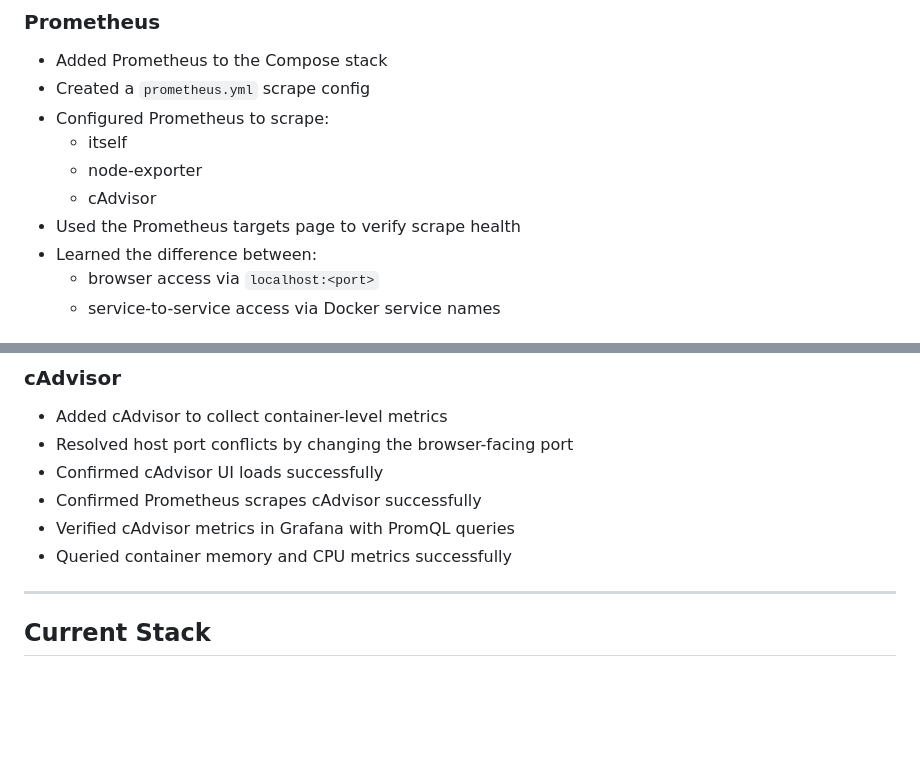
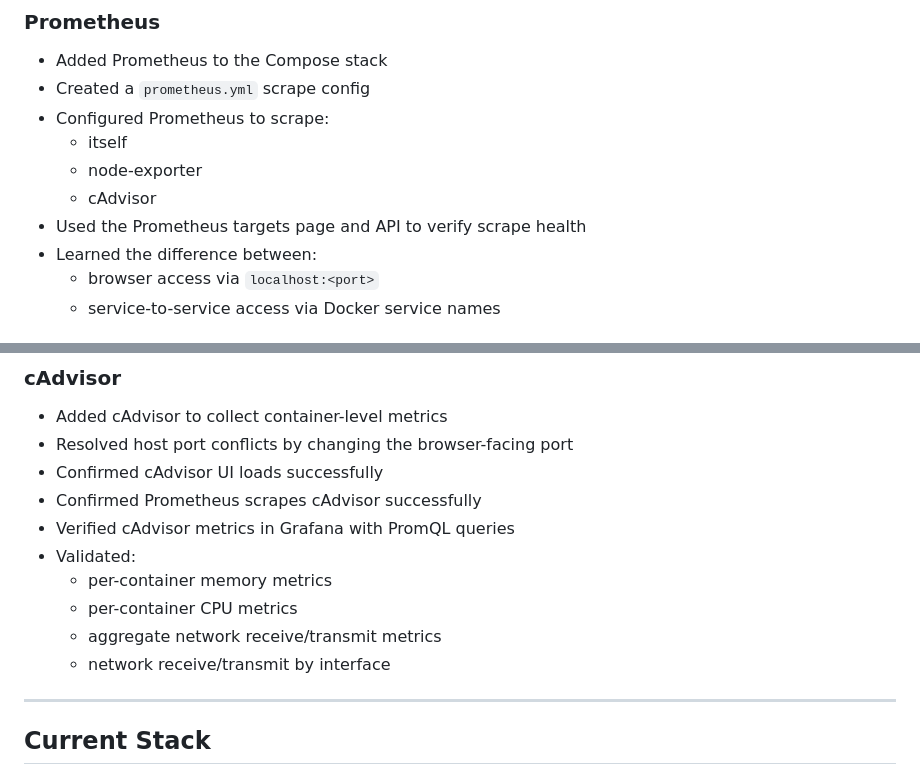
Before and after one commit to saltylighter1828/ai-observability-lab, a Markdown page: README.md, 2 parts joined by grey strips. Drawn GitHub-style; blank space fills up the shorter version.

```diff
--- a/README.md
+++ b/README.md
@@ -84,7 +84,7 @@ This stack now provides both:
   - itself
   - node-exporter
   - cAdvisor
-- Used the Prometheus targets page to verify scrape health
+- Used the Prometheus targets page and API to verify scrape health
 - Learned the difference between:
   - browser access via `localhost:<port>`
   - service-to-service access via Docker service names
@@ -116,7 +116,11 @@ This stack now provides both:
 - Confirmed cAdvisor UI loads successfully
 - Confirmed Prometheus scrapes cAdvisor successfully
 - Verified cAdvisor metrics in Grafana with PromQL queries
-- Queried container memory and CPU metrics successfully
+- Validated:
+  - per-container memory metrics
+  - per-container CPU metrics
+  - aggregate network receive/transmit metrics
+  - network receive/transmit by interface
 
 ---
 
```
Also changed, not shown: other parts of README.md (+36 -19 lines).
